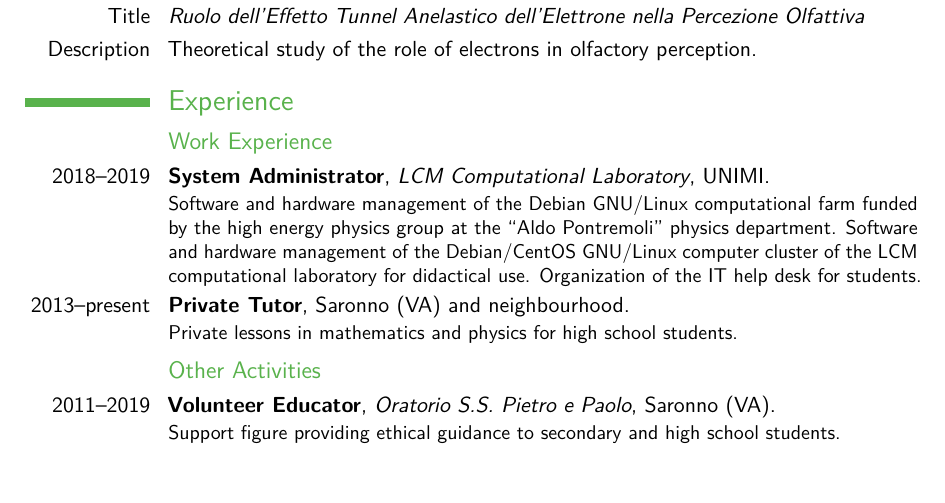
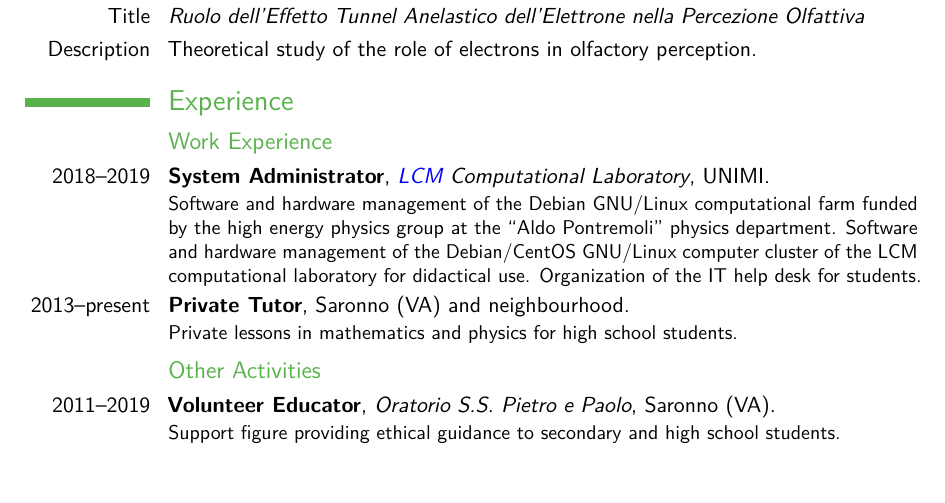
Before and after one commit to savaroskij/Curriculum_Vitae, a LaTeX CV (resume.tex): part of page 1 of 2, cut so that both start at the same text. Compiled offline with pdfLaTeX.

Commit message:
Add hlink for LCM

```diff
--- a/resume.tex
+++ b/resume.tex
@@ -128,13 +128,14 @@ olfactory perception.}
 
 \subsection{Work Experience}
 
-\cventry{2018--2019}{System Administrator}{LCM Computational
-Laboratory}{UNIMI}{}{Software and hardware
-management of the Debian GNU/Linux computational farm funded by the high
-energy physics group at the ``Aldo Pontremoli'' physics department.
-Software and hardware management of the Debian/CentOS GNU/Linux computer
-cluster of the LCM computational laboratory for didactical use.
-Organization of the IT help desk for students.}
+\cventry{2018--2019}{System
+Administrator}{\link[\textcolor{blue}{LCM}]{https://lcm.mi.infn.it/}
+Computational Laboratory}{UNIMI}{}{Software and hardware management of the
+Debian GNU/Linux computational farm funded by the high energy physics group
+at the ``Aldo Pontremoli'' physics department.  Software and hardware
+management of the Debian/CentOS GNU/Linux computer cluster of the LCM
+computational laboratory for didactical use.  Organization of the IT help
+desk for students.}
 
 %------------------------------------------------
 
```
